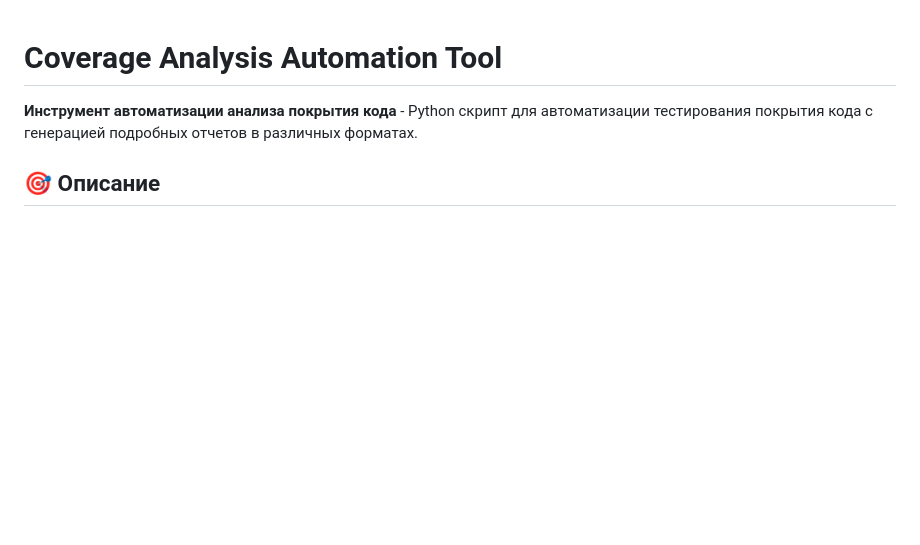
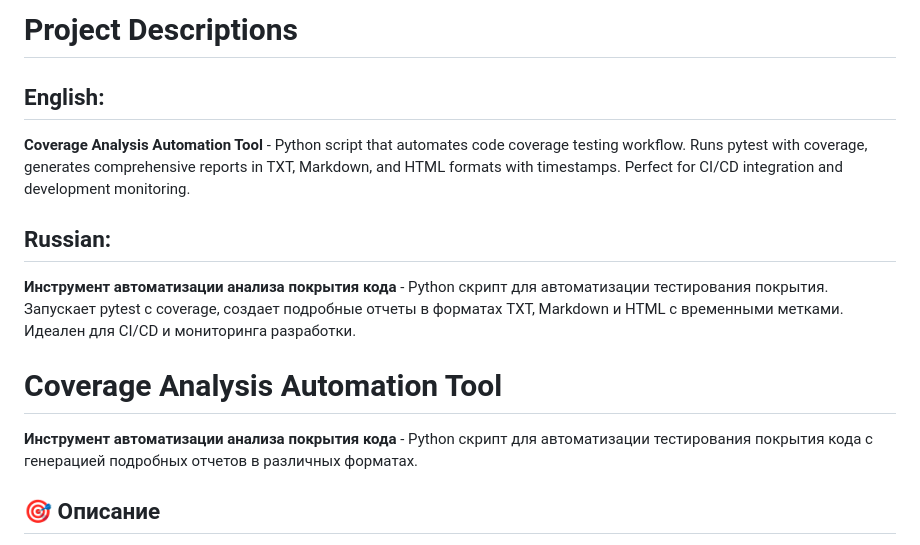
Before and after one commit to z4ng1ew/Coverage_python, a Markdown page: README.md, the part around the change. Drawn GitHub-style; blank space fills up the shorter version.

```diff
--- a/README.md
+++ b/README.md
@@ -1,3 +1,11 @@
+# Project Descriptions
+
+## English:
+**Coverage Analysis Automation Tool** - Python script that automates code coverage testing workflow. Runs pytest with coverage, generates comprehensive reports in TXT, Markdown, and HTML formats with timestamps. Perfect for CI/CD integration and development monitoring.
+
+## Russian:
+**Инструмент автоматизации анализа покрытия кода** - Python скрипт для автоматизации тестирования покрытия. Запускает pytest с coverage, создает подробные отчеты в форматах TXT, Markdown и HTML с временными метками. Идеален для CI/CD и мониторинга разработки.
+
 # Coverage Analysis Automation Tool
 
 **Инструмент автоматизации анализа покрытия кода** - Python скрипт для автоматизации тестирования покрытия кода с генерацией подробных отчетов в различных форматах.
```
